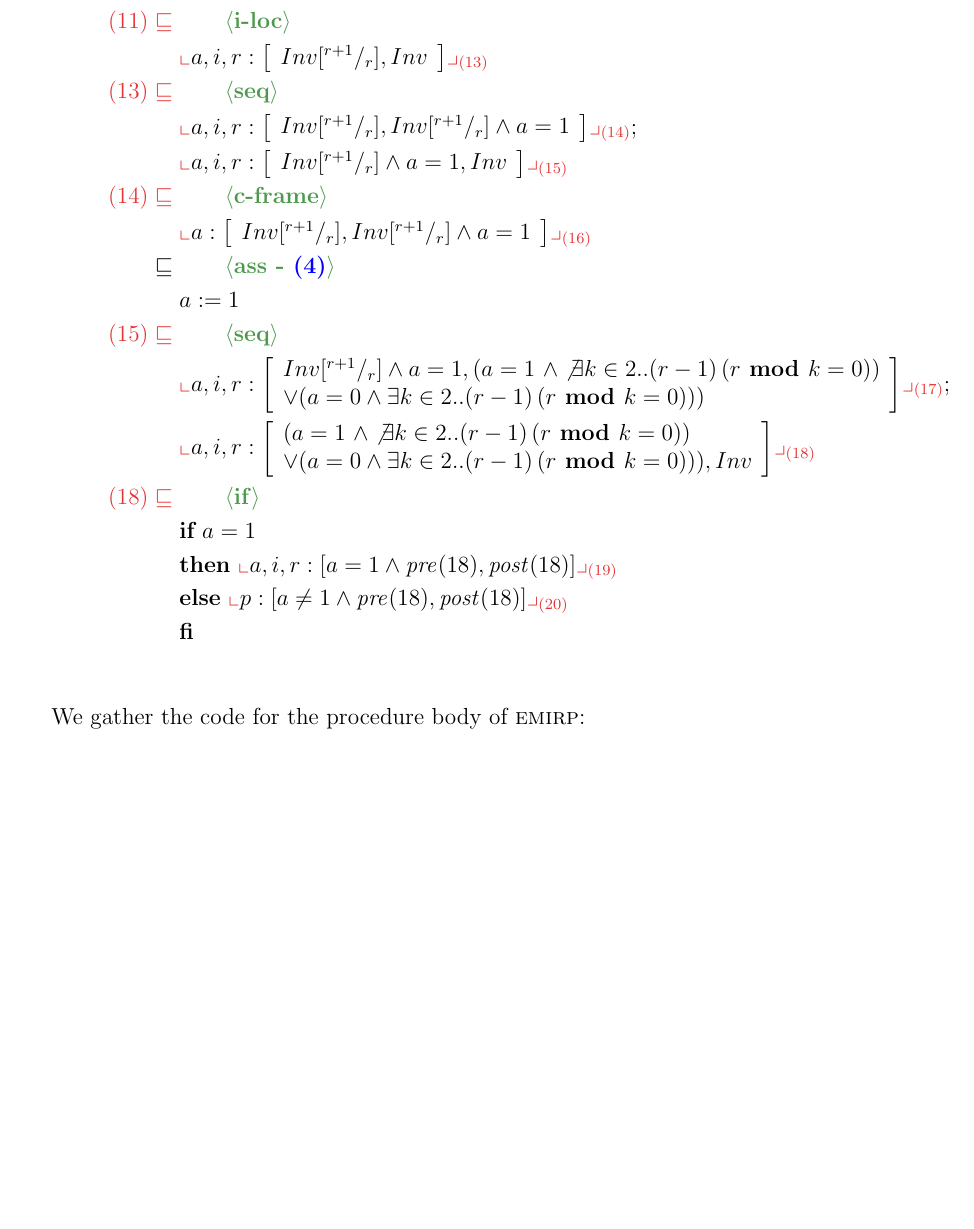
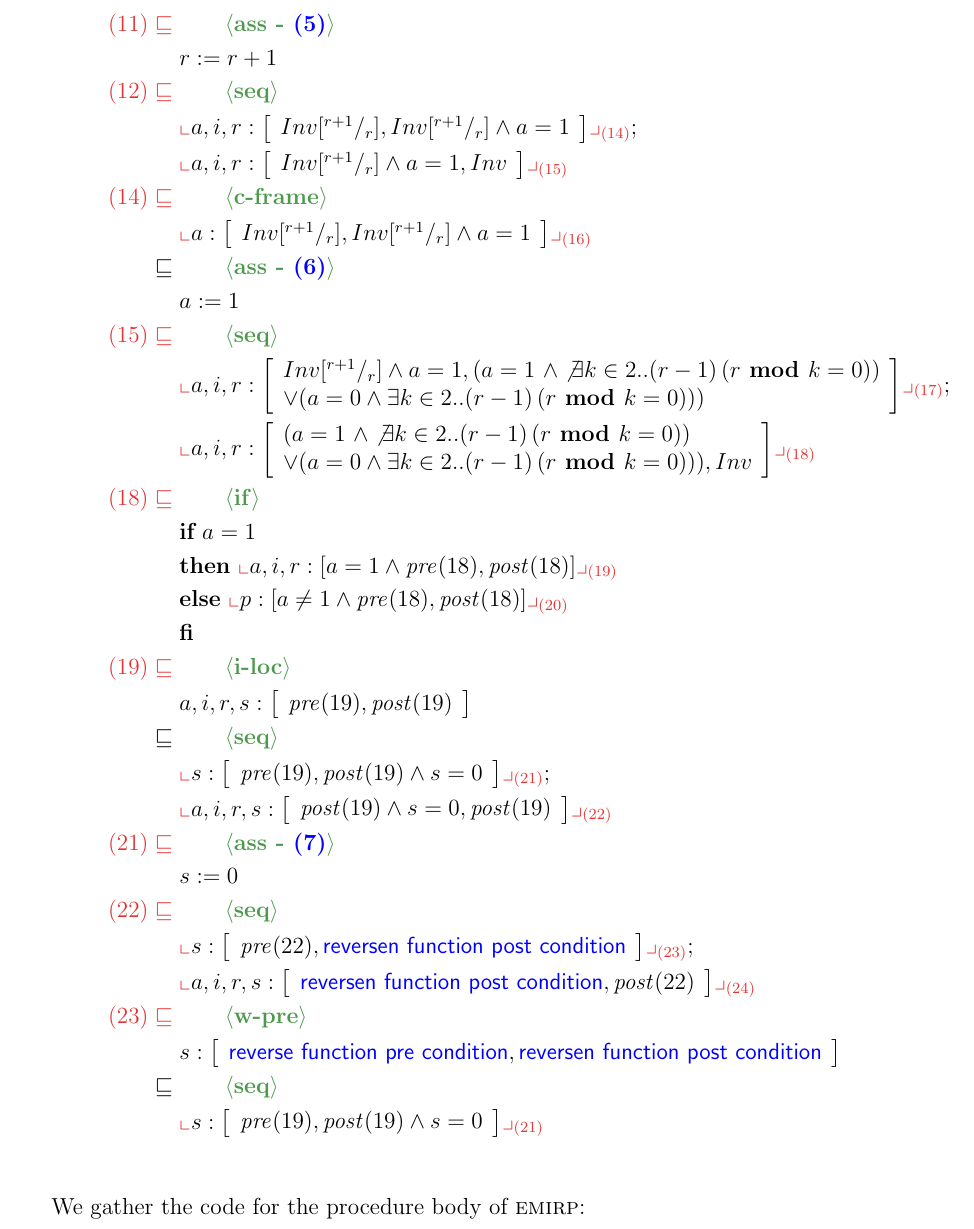
Before and after one commit to rahilagrawal-university-assignments/code_derivation, a LaTeX document (ass2_files/emirp.tex): part of page 3 of 3 before the commit and part of page 3 of 4 after it, cut at the place of the change, the shorter picture padded with empty space. Compiled offline with pdfLaTeX.

Commit message:
LaTeX changes, progress

```diff
--- a/ass2_files/emirp.tex
+++ b/ass2_files/emirp.tex
@@ -154,15 +166,10 @@ $\PROC~\emirp(\VALUE~n, \RESULT~r)\cdot{}\\
 \end{align*}
 \begin{align*}
   \lrefstep{(11)}
-  {\textbf{i-loc}}
-  {
-  \nt{a,i,r:\left[
-    \begin{array}{l}
-      Inv\subst{r+1}{r}, Inv
-    \end{array}
-  \right]}{(13)}}\\
+  {\textbf{ass - \color{blue}(5)}}
+  {r\Ass{r+1}}\\
 %
-  \lrefstep{(13)}
+  \lrefstep{(12)}
   {\textbf{seq}}
   {
   \nt{a,i,r:\left[
@@ -186,7 +193,7 @@ $\PROC~\emirp(\VALUE~n, \RESULT~r)\cdot{}\\
     \end{array}
   \right]}{(16)}}\\
 %
-  \refstep{\textbf{ass - \color{blue}(4)}}
+  \refstep{\textbf{ass - \color{blue}(6)}}
   {a\Ass 1}\\
 %
   \lrefstep{(15)}
@@ -212,6 +219,59 @@ $\PROC~\emirp(\VALUE~n, \RESULT~r)\cdot{}\\
   &\ELSE~\nt{p:[a\neq1\And\pre(18),\post(18)]}{(20)}\\
   &\FI}\\
 %
+  \lrefstep{(19)}
+  {\textbf{i-loc}}
+  {
+  a,i,r,s:\left[
+    \begin{array}{l}
+      \pre(19), \post(19)
+    \end{array}
+  \right]}\\
+%
+  \refstep{\textbf{seq}}
+  {
+  \nt{s:\left[
+    \begin{array}{l}
+      \pre(19), \post(19)\And s=0
+    \end{array}
+  \right]}{(21)};\\
+  &\nt{a,i,r,s: \left[
+    \begin{array}{l}
+      \post(19)\And s=0, \post(19)
+    \end{array}
+  \right]}{(22)}}\\
+%
+  \lrefstep{(21)}{\textbf{ass - \color{blue}(7)}}
+  {s\Ass 0}\\
+%
+  \lrefstep{(22)}{\textbf{seq}}
+  {
+  \nt{s:\left[
+    \begin{array}{l}
+      \pre(22), \textrm{\remark{reversen function post condition}}
+    \end{array}
+  \right]}{(23)};\\
+  &\nt{a,i,r,s: \left[
+    \begin{array}{l}
+      \textrm{\remark{reversen function post condition}}, \post(22)
+    \end{array}
+  \right]}{(24)}}\\
+%
+  \lrefstep{(23)}{\textbf{w-pre}}
+  {
+  s:\left[
+    \begin{array}{l}
+      \textrm{\remark{reverse function pre condition}}, \textrm{\remark{reversen function post condition}}
+    \end{array}
+  \right]}\\
+%
+  \refstep{\textbf{seq}}
+  {
+  \nt{s:\left[
+    \begin{array}{l}
+      \pre(19), \post(19)\And s=0
+    \end{array}
+  \right]}{(21)}}\\
 \end{align*}
 We gather the code for the procedure body of $\emirp$:
 \begin{tabbing}% unfortunately, tabbing doesn't do maths
```
Also changed, not shown: ass2_files/emirp.pdf, ass2_files/emirp.tex (22 more changed lines).
